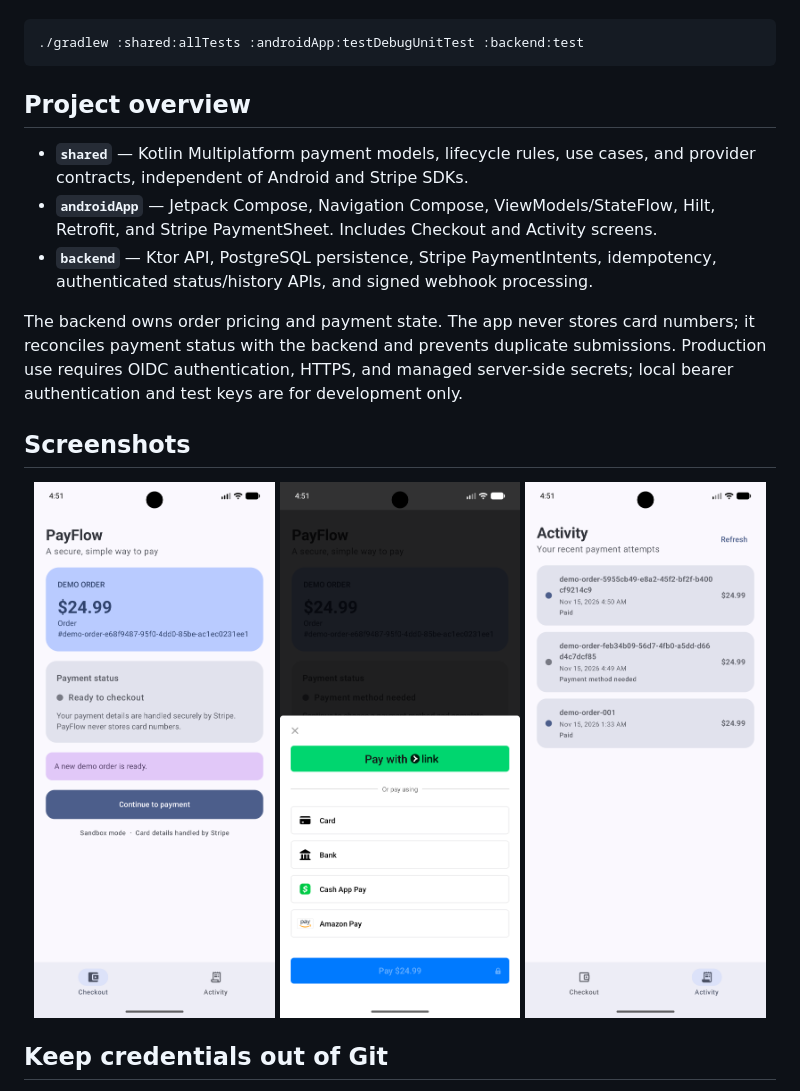
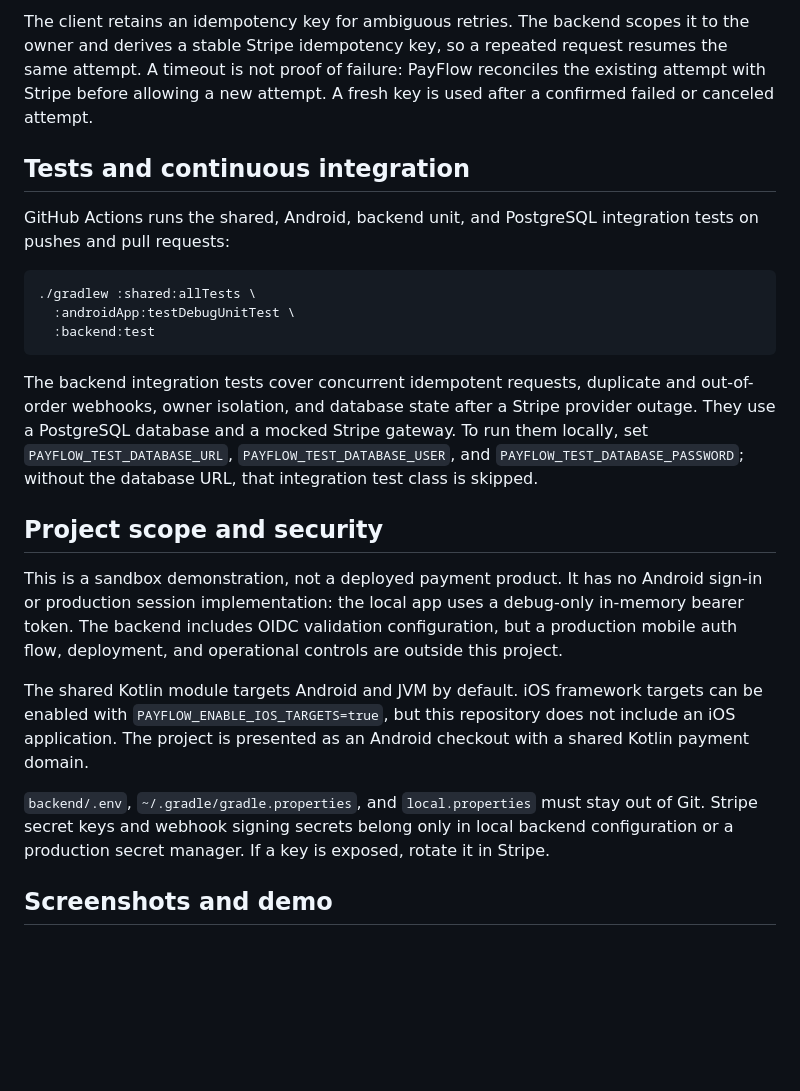
Before and after one commit to sgurjot017/PayFlow, a Markdown page: README.md, the part around one of its changes. Drawn GitHub-style; pictures changed too: docs/screenshots/activity.png, docs/screenshots/checkout.png, docs/screenshots/payment-sheet.png; blank space fills up the shorter version.

Commit message:
Improve PayFlow docs, checkout polish, and CI

````diff
--- a/README.md
+++ b/README.md
@@ -70,23 +146,24 @@ Use a Stripe test card such as `4242 4242 4242 4242`, any future expiry date, an
+The client retains an idempotency key for ambiguous retries. The backend scopes it to the owner and derives a stable Stripe idempotency key, so a repeated request resumes the same attempt. A timeout is not proof of failure: PayFlow reconciles the existing attempt with Stripe before allowing a new attempt. A fresh key is used after a confirmed failed or canceled attempt.
+
+## Tests and continuous integration
+
+GitHub Actions runs the shared, Android, backend unit, and PostgreSQL integration tests on pushes and pull requests:
 
 ```bash
-./gradlew :shared:allTests :androidApp:testDebugUnitTest :backend:test
+./gradlew :shared:allTests \
+  :androidApp:testDebugUnitTest \
+  :backend:test
 ```
 
-## Project overview
+The backend integration tests cover concurrent idempotent requests, duplicate and out-of-order webhooks, owner isolation, and database state after a Stripe provider outage. They use a PostgreSQL database and a mocked Stripe gateway. To run them locally, set `PAYFLOW_TEST_DATABASE_URL`, `PAYFLOW_TEST_DATABASE_USER`, and `PAYFLOW_TEST_DATABASE_PASSWORD`; without the database URL, that integration test class is skipped.
 
-- **`shared`** — Kotlin Multiplatform payment models, lifecycle rules, use cases, and provider contracts, independent of Android and Stripe SDKs.
-- **`androidApp`** — Jetpack Compose, Navigation Compose, ViewModels/StateFlow, Hilt, Retrofit, and Stripe PaymentSheet. Includes Checkout and Activity screens.
-- **`backend`** — Ktor API, PostgreSQL persistence, Stripe PaymentIntents, idempotency, authenticated status/history APIs, and signed webhook processing.
+## Project scope and security
 
-The backend owns order pricing and payment state. The app never stores card numbers; it reconciles payment status with the backend and prevents duplicate submissions. Production use requires OIDC authentication, HTTPS, and managed server-side secrets; local bearer authentication and test keys are for development only.
+This is a sandbox demonstration, not a deployed payment product. It has no Android sign-in or production session implementation: the local app uses a debug-only in-memory bearer token. The backend includes OIDC validation configuration, but a production mobile auth flow, deployment, and operational controls are outside this project.
 
-## Screenshots
+The shared Kotlin module targets Android and JVM by default. iOS framework targets can be enabled with `PAYFLOW_ENABLE_IOS_TARGETS=true`, but this repository does not include an iOS application. The project is presented as an Android checkout with a shared Kotlin payment domain.
 
-<p align="center">
-  <img src="docs/screenshots/checkout.png" alt="PayFlow checkout screen" width="32%" />
-  <img src="docs/screenshots/payment-sheet.png" alt="Stripe PaymentSheet with available payment methods" width="32%" />
-  <img src="docs/screenshots/activity.png" alt="PayFlow payment activity screen" width="32%" />
-</p>
+`backend/.env`, `~/.gradle/gradle.properties`, and `local.properties` must stay out of Git. Stripe secret keys and webhook signing secrets belong only in local backend configuration or a production secret manager. If a key is exposed, rotate it in Stripe.
 
-## Keep credentials out of Git
+## Screenshots and demo
 
````
Also changed, not shown: other parts of README.md (+102 -18 lines), backend/README.md (+4 -2 lines), docs/screenshots/success.png (added), 5 other files.
